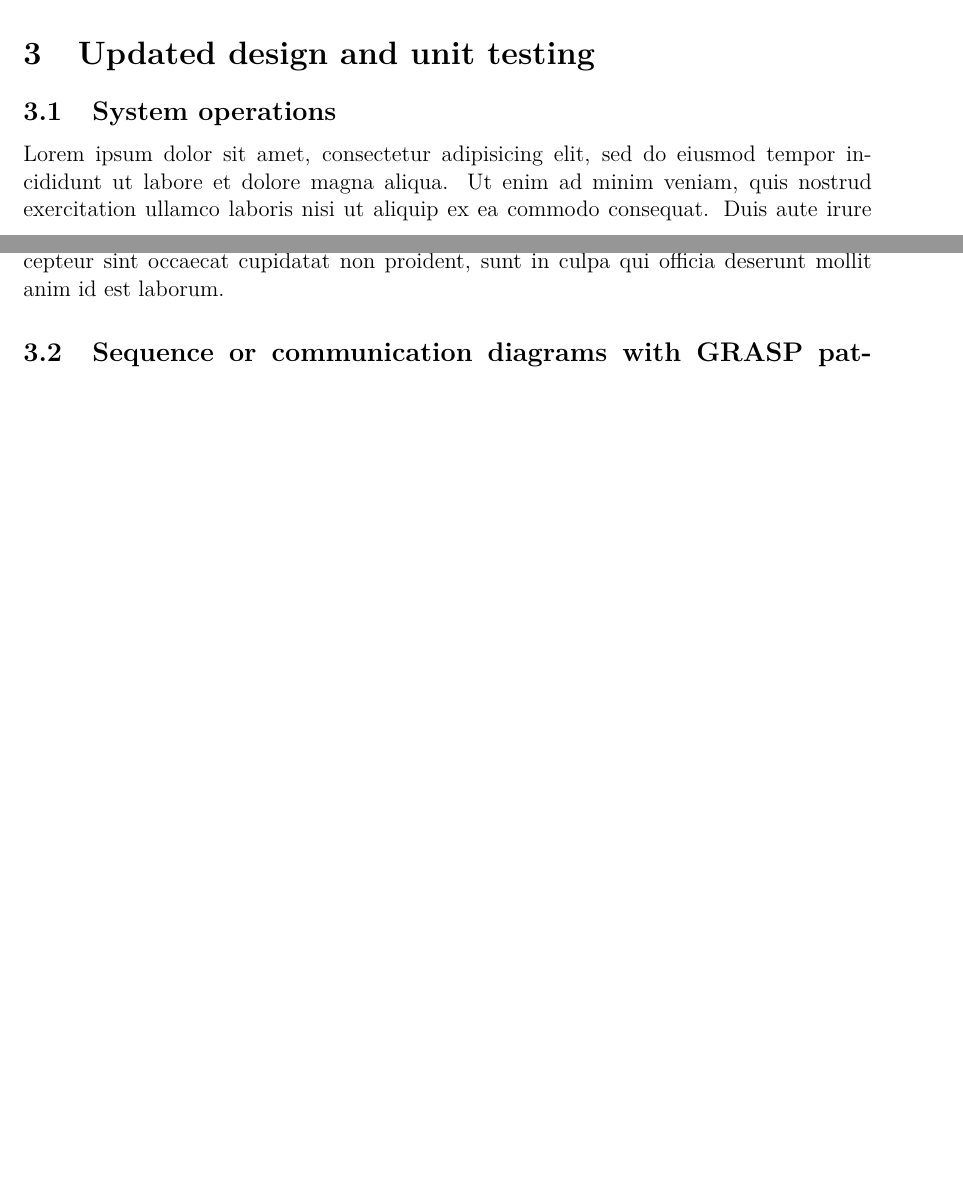
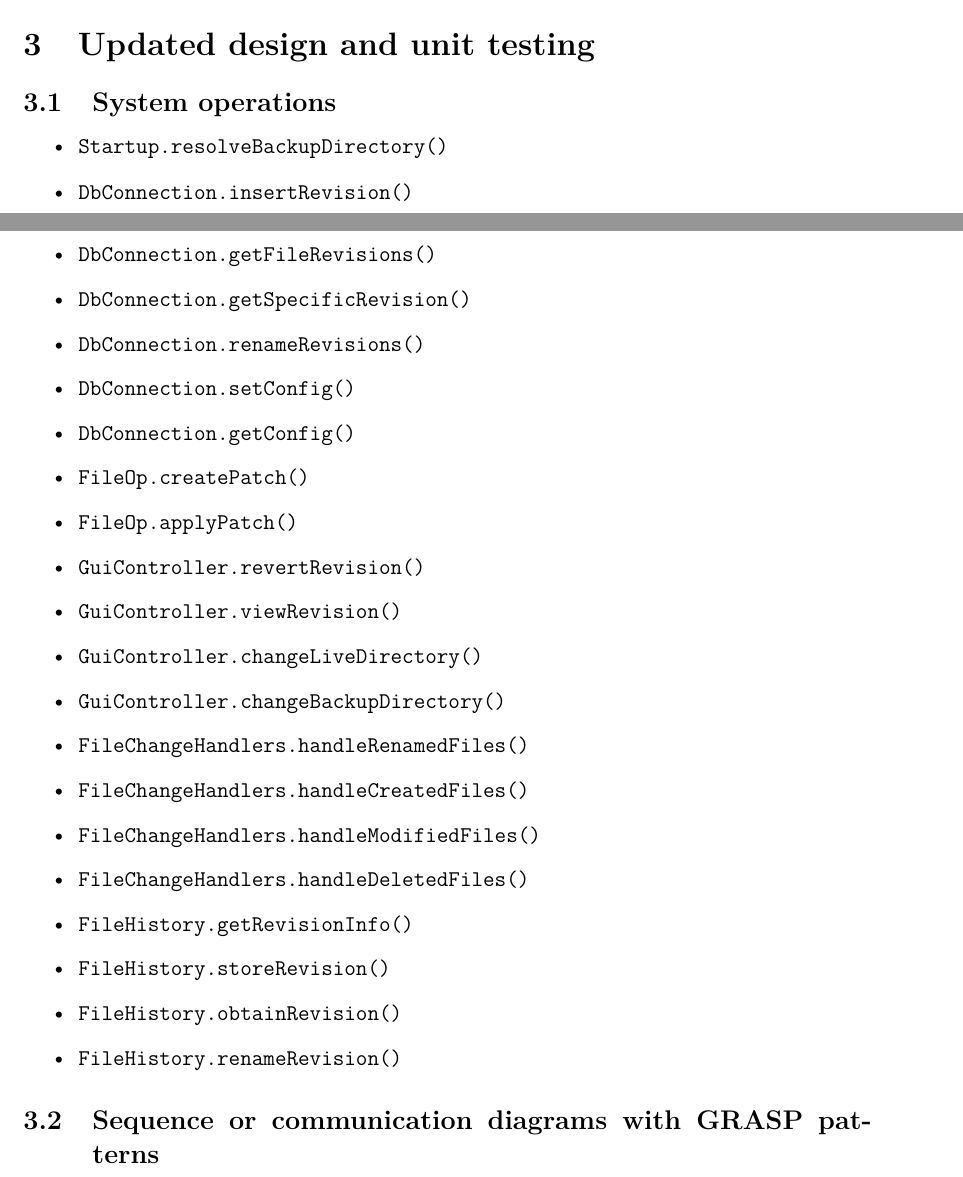
Before and after one commit to KatrinaHoffert/fbms, a LaTeX paper (doc/milestone_6/milestone_6.tex): two parts of pages 15 and 16 of 21, joined at a grey line, cut so that both start at the same text, the shorter picture padded with empty space. Compiled offline with pdfLaTeX.

Commit message:
Added 3.1-3.3 of M6
git-svn-id: http://fbms.googlecode.com/svn/trunk@473 c375ce47-9a4c-63b9-7dad-5ffa0e8ccef7

```diff
--- a/doc/milestone_6/milestone_6.tex
+++ b/doc/milestone_6/milestone_6.tex
@@ -393,6 +393,28 @@ Another area where feedback was crucial was in the GUI development. We had to ai
 \section{Updated design and unit testing}
 
 \subsection{System operations}
-Lorem ipsum dolor sit amet, consectetur adipisicing elit, sed do eiusmod tempor incididunt ut labore et dolore magna aliqua. Ut enim ad minim veniam, quis nostrud exercitation ullamco laboris nisi ut aliquip ex ea commodo consequat. Duis aute irure dolor in reprehenderit in voluptate velit esse cillum dolore eu fugiat nulla pariatur. Excepteur sint occaecat cupidatat non proident, sunt in culpa qui officia deserunt mollit anim id est laborum.
+\begin{itemize}
+\item \texttt{Startup.resolveBackupDirectory()}
+\item \texttt{DbConnection.insertRevision()}
+\item \texttt{DbConnection.getFileRevisions()}
+\item \texttt{DbConnection.getSpecificRevision()}
+\item \texttt{DbConnection.renameRevisions()}
+\item \texttt{DbConnection.setConfig()}
+\item \texttt{DbConnection.getConfig()}
+\item \texttt{FileOp.createPatch()}
+\item \texttt{FileOp.applyPatch()}
+\item \texttt{GuiController.revertRevision()}
+\item \texttt{GuiController.viewRevision()}
+\item \texttt{GuiController.changeLiveDirectory()}
+\item \texttt{GuiController.changeBackupDirectory()}
+\item \texttt{FileChangeHandlers.handleRenamedFiles()}
+\item \texttt{FileChangeHandlers.handleCreatedFiles()}
+\item \texttt{FileChangeHandlers.handleModifiedFiles()}
+\item \texttt{FileChangeHandlers.handleDeletedFiles()}
+\item \texttt{FileHistory.getRevisionInfo()}
+\item \texttt{FileHistory.storeRevision()}
+\item \texttt{FileHistory.obtainRevision()}
+\item \texttt{FileHistory.renameRevision()}
+\end{itemize}
 
 \subsection{Sequence or communication diagrams with GRASP patterns}
```
Also changed, not shown: doc/milestone_6/milestone_6.tex (4 more changed lines).
